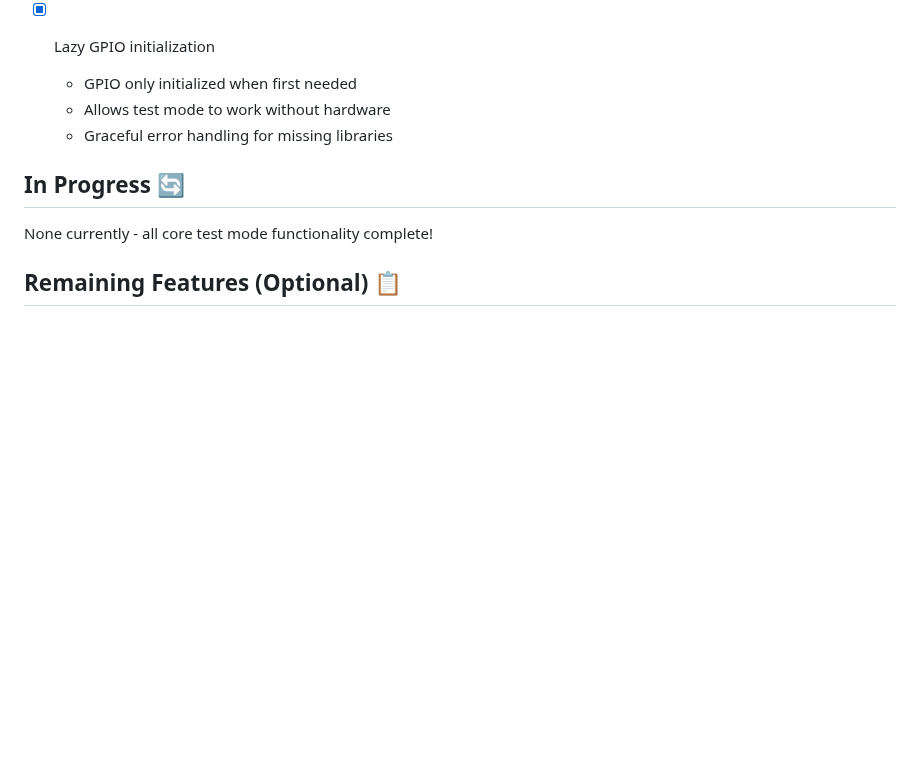
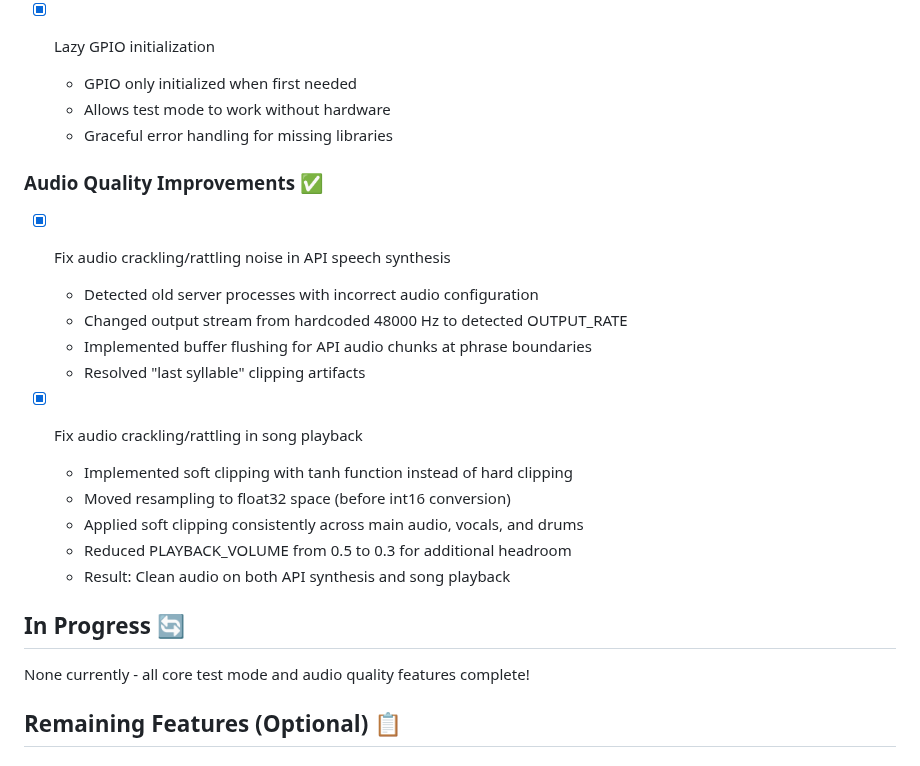
Before and after one commit to turekaj/billy-b-assistant, a Markdown page: TODO.md, the part around the change. Rendered like a GitHub page; blank space fills up the shorter version.

Commit message:
Update TODO.md with audio quality improvements documentation
Added completed Audio Quality Improvements section documenting:
- API speech synthesis crackling fixes
- Song playback audio quality improvements
- Technical details of fixes applied

```diff
--- a/TODO.md
+++ b/TODO.md
@@ -32,9 +32,23 @@
   - Allows test mode to work without hardware
   - Graceful error handling for missing libraries
 
+### Audio Quality Improvements ✅
+- [x] Fix audio crackling/rattling noise in API speech synthesis
+  - Detected old server processes with incorrect audio configuration
+  - Changed output stream from hardcoded 48000 Hz to detected OUTPUT_RATE
+  - Implemented buffer flushing for API audio chunks at phrase boundaries
+  - Resolved "last syllable" clipping artifacts
+
+- [x] Fix audio crackling/rattling in song playback
+  - Implemented soft clipping with tanh function instead of hard clipping
+  - Moved resampling to float32 space (before int16 conversion)
+  - Applied soft clipping consistently across main audio, vocals, and drums
+  - Reduced PLAYBACK_VOLUME from 0.5 to 0.3 for additional headroom
+  - Result: Clean audio on both API synthesis and song playback
+
 ## In Progress 🔄
 
-None currently - all core test mode functionality complete!
+None currently - all core test mode and audio quality features complete!
 
 ## Remaining Features (Optional) 📋
 
```
